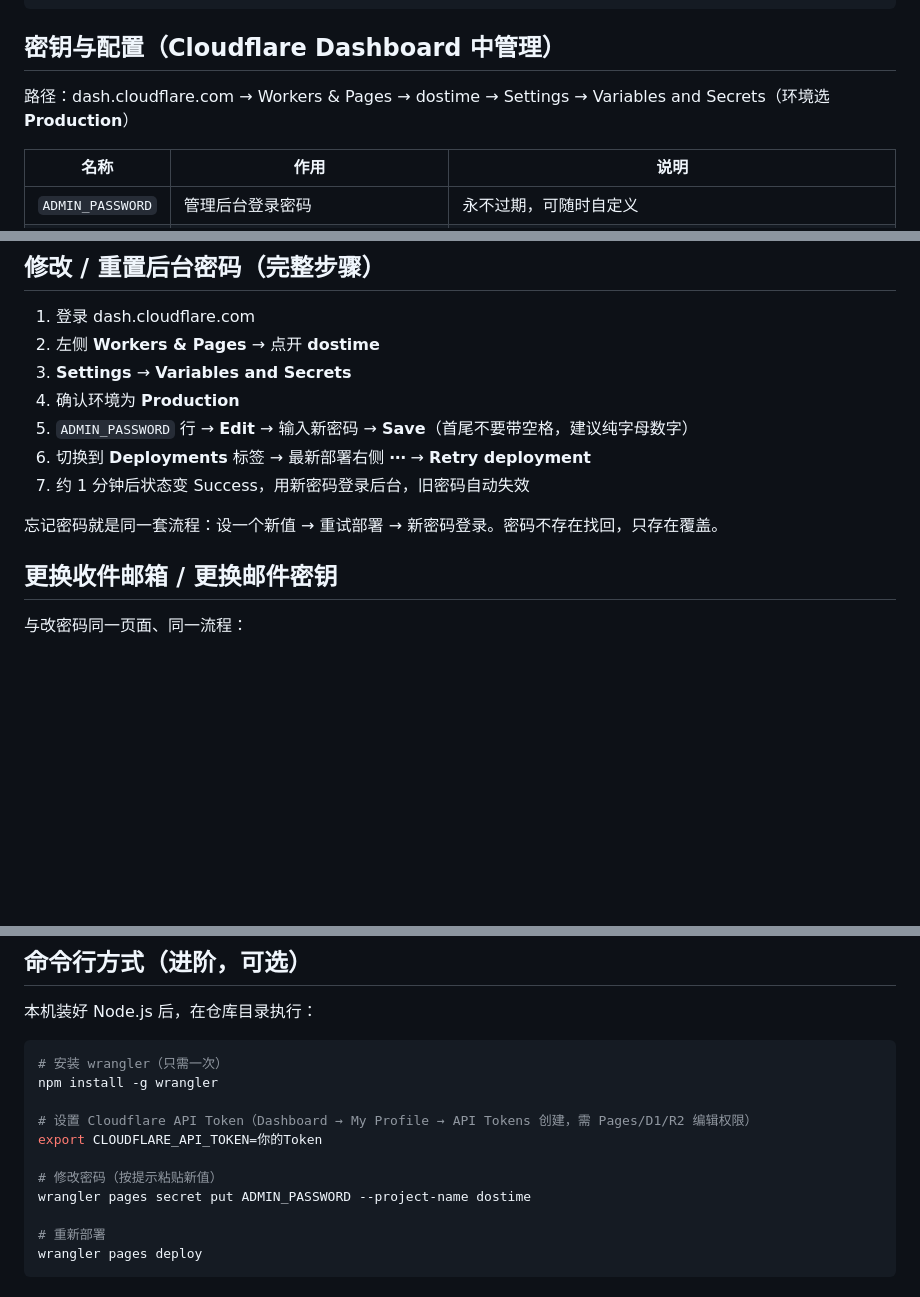
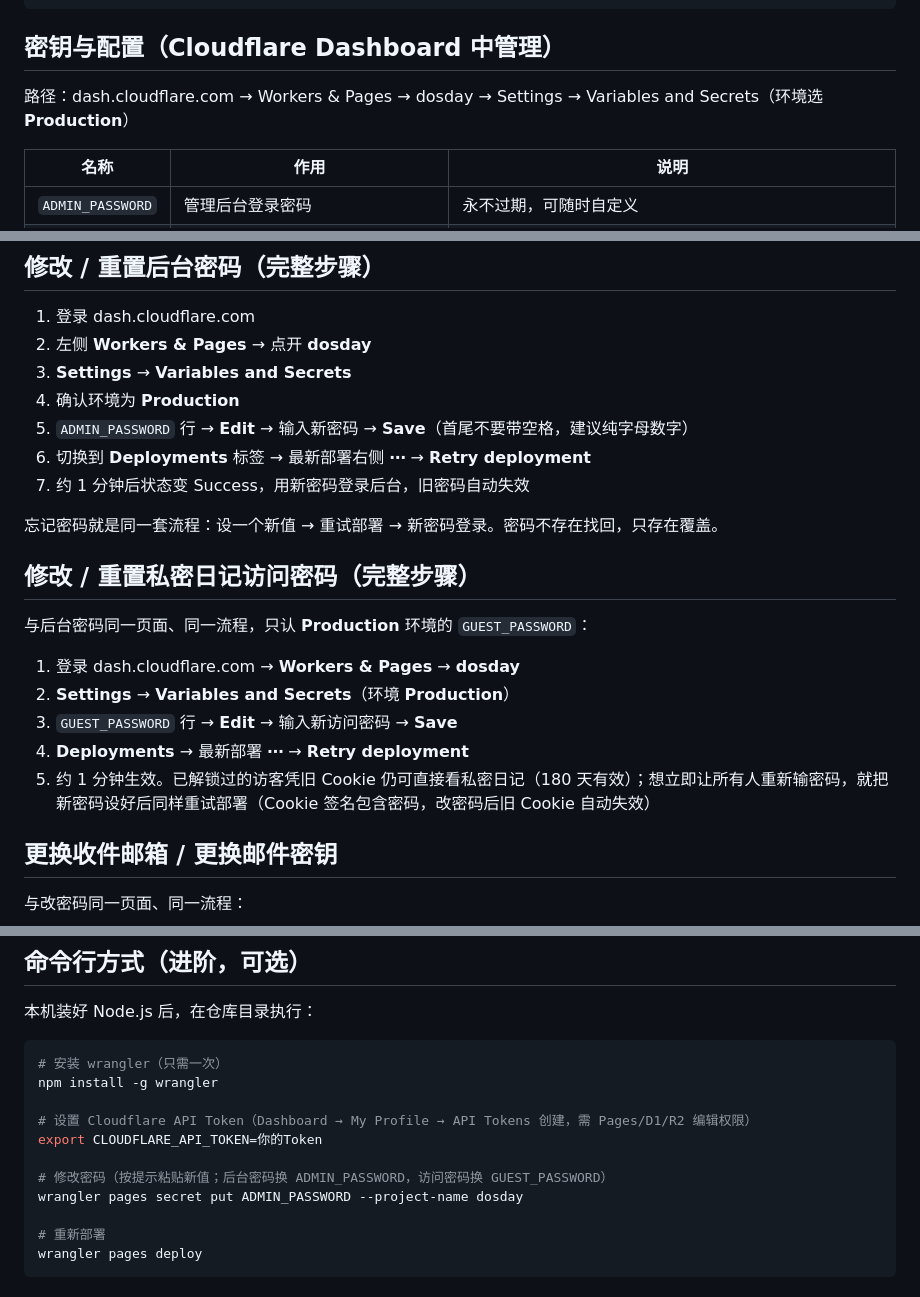
Before and after one commit to VareDog/dostime, a Markdown page: README.md, 3 parts joined by grey strips. Drawn GitHub-style; blank space fills up the shorter version.

Commit message:
docs: password change guide for both passwords; fix project name Co-authored-by: monkeycode-ai <monkeycode-ai@chaitin.com>

```diff
--- a/README.md
+++ b/README.md
@@ -72,7 +72,7 @@ curl -H "X-Cron-Key: 你的CRON_SECRET" https://dostime-cron.doswowo.workers.dev
 
 ## 密钥与配置（Cloudflare Dashboard 中管理）
 
-路径：dash.cloudflare.com → Workers & Pages → dostime → Settings → Variables and Secrets（环境选 **Production**）
+路径：dash.cloudflare.com → Workers & Pages → dosday → Settings → Variables and Secrets（环境选 **Production**）
 
 | 名称 | 作用 | 说明 |
 |------|------|------|
@@ -86,7 +86,7 @@ curl -H "X-Cron-Key: 你的CRON_SECRET" https://dostime-cron.doswowo.workers.dev
 ## 修改 / 重置后台密码（完整步骤）
 
 1. 登录 dash.cloudflare.com
-2. 左侧 **Workers & Pages** → 点开 **dostime**
+2. 左侧 **Workers & Pages** → 点开 **dosday**
 3. **Settings** → **Variables and Secrets**
 4. 确认环境为 **Production**
 5. `ADMIN_PASSWORD` 行 → **Edit** → 输入新密码 → **Save**（首尾不要带空格，建议纯字母数字）
@@ -94,6 +94,16 @@ curl -H "X-Cron-Key: 你的CRON_SECRET" https://dostime-cron.doswowo.workers.dev
 7. 约 1 分钟后状态变 Success，用新密码登录后台，旧密码自动失效
 
 忘记密码就是同一套流程：设一个新值 → 重试部署 → 新密码登录。密码不存在找回，只存在覆盖。
+
+## 修改 / 重置私密日记访问密码（完整步骤）
+
+与后台密码同一页面、同一流程，只认 **Production** 环境的 `GUEST_PASSWORD`：
+
+1. 登录 dash.cloudflare.com → **Workers & Pages** → **dosday**
+2. **Settings** → **Variables and Secrets**（环境 **Production**）
+3. `GUEST_PASSWORD` 行 → **Edit** → 输入新访问密码 → **Save**
+4. **Deployments** → 最新部署 **⋯** → **Retry deployment**
+5. 约 1 分钟生效。已解锁过的访客凭旧 Cookie 仍可直接看私密日记（180 天有效）；想立即让所有人重新输密码，就把新密码设好后同样重试部署（Cookie 签名包含密码，改密码后旧 Cookie 自动失效）
 
 ## 更换收件邮箱 / 更换邮件密钥
 
@@ -146,8 +156,8 @@ npm install -g wrangler
 # 设置 Cloudflare API Token（Dashboard → My Profile → API Tokens 创建，需 Pages/D1/R2 编辑权限）
 export CLOUDFLARE_API_TOKEN=你的Token
 
-# 修改密码（按提示粘贴新值）
-wrangler pages secret put ADMIN_PASSWORD --project-name dostime
+# 修改密码（按提示粘贴新值；后台密码换 ADMIN_PASSWORD，访问密码换 GUEST_PASSWORD）
+wrangler pages secret put ADMIN_PASSWORD --project-name dosday
 
 # 重新部署
 wrangler pages deploy
```
